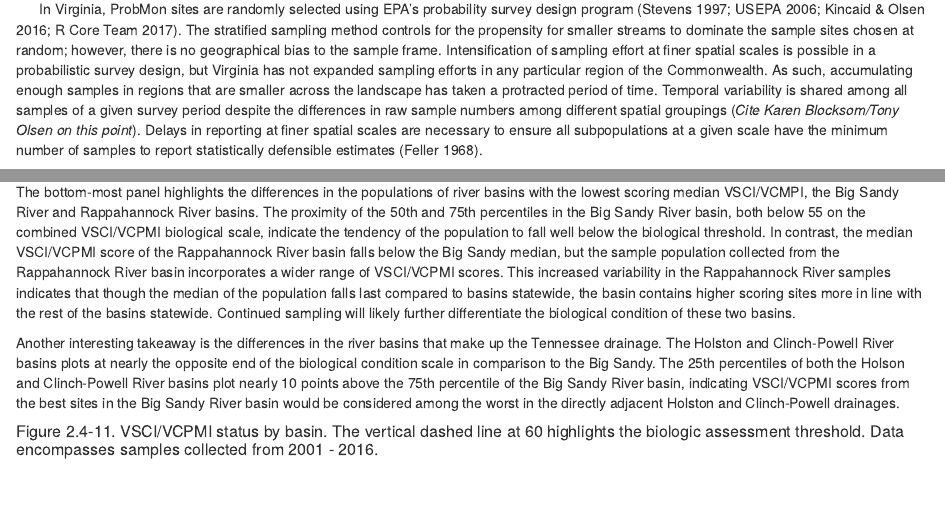
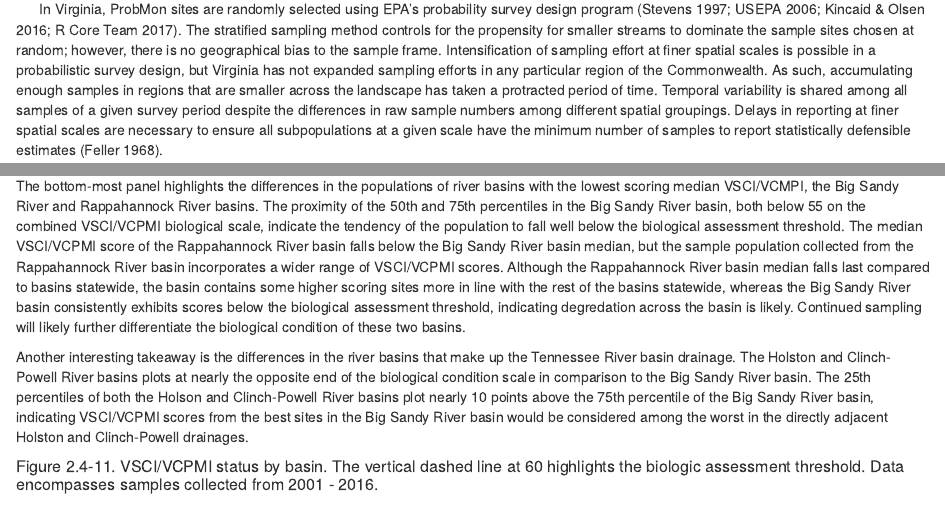
Before and after one commit to EmmaVJones/ProbMon-Integrated-Reports, an R Markdown document (2018/2018ProbChapter_withmicromaps_POSTinternalREVIEW_v5.Rmd): the page in a window 1100 px wide, from 1580 px down, and a second part further down, joined at a grey line. Rendered offline with R 4.5, knitr and Pandoc, with nearby package versions; drawn as R Markdown's standard HTML page in place of the format the file asks for; some code elsewhere in the file could not run offline.

Commit message:
pre friday call 2

```diff
--- a/2018/2018ProbChapter_withmicromaps_POSTinternalREVIEW_v5.Rmd
+++ b/2018/2018ProbChapter_withmicromaps_POSTinternalREVIEW_v5.Rmd
@@ -110 +107,0 @@ p2.4.1
-&nbsp;&nbsp;&nbsp;&nbsp;&nbsp;&nbsp;In Virginia, ProbMon sites are randomly selected using EPA’s probability survey design program (Stevens 1997; USEPA 2006; Kincaid & Olsen 2016; R Core Team 2017).  The stratified sampling method controls for the propensity for smaller streams to dominate the sample sites chosen at random; however, there is no geographical bias to the sample frame. Intensification of sampling effort at finer spatial scales is possible in a probabilistic survey design, but Virginia has not expanded sampling efforts in any particular region of the Commonwealth. As such, accumulating enough samples in regions that are smaller across the landscape has taken a protracted period of time. Temporal variability is shared among all samples of a given survey period despite the differences in raw sample numbers among different spatial groupings (*Cite Karen Blocksom/Tony Olsen on this point*). Delays in reporting at finer spatial scales are necessary to ensure all subpopulations at a given scale have the minimum number of samples to report statistically defensible estimates (Feller 1968).
@@ -111,3 +110,4 @@ p2.4.1
+&nbsp;&nbsp;&nbsp;&nbsp;&nbsp;&nbsp;In Virginia, ProbMon sites are randomly selected using EPA’s probability survey design program (Stevens 1997; USEPA 2006; Kincaid & Olsen 2016; R Core Team 2017).  The stratified sampling method controls for the propensity for smaller streams to dominate the sample sites chosen at random; however, there is no geographical bias to the sample frame. Intensification of sampling effort at finer spatial scales is possible in a probabilistic survey design, but Virginia has not expanded sampling efforts in any particular region of the Commonwealth. As such, accumulating enough samples in regions that are smaller across the landscape has taken a protracted period of time. Temporal variability is shared among all samples of a given survey period despite the differences in raw sample numbers among different spatial groupings. Delays in reporting at finer spatial scales are necessary to ensure all subpopulations at a given scale have the minimum number of samples to report statistically defensible estimates (Feller 1968).
 
 &nbsp;&nbsp;&nbsp;&nbsp;&nbsp;&nbsp;From 2001 to `r IRyearWindowEnd`, DEQ has evaluated over `r signif(nrow(designStatus),digits=3)` stations and sampled `r nrow(surveyData)` sites (Figure 2.4-5). In some cases, stations were evaluated, but not sampled for a variety of reasons including: the stream was not perennial, it was saltwater influenced, or the landowner denied access. DEQ samples 50 to 60 random stations per year throughout Virginia for a variety of chemical, biological, and habitat parameters. The number of stations sampled per year meet the minimum required to calculate an annual statewide estimate of water quality condition (Feller 1968). From January 1st, 2011 until December 31st, `r IRyearWindowEnd` DEQ evaluated 444 sites and sampled `r nrow(filter(designStatus,IR2018 == '2018'))` stations (Figure 2.4-2). The amount of data collected in a six year Integrated Report window allows for the calculation of condition estimates across stream size and ecoregion, while combining all data from the advent of the program (2001 - `r IRyearWindowEnd`; `r nrow(surveyData)` monitoring stations) allows for more data intensive calculations of basin-scale status estimates and relative risk. Analyses conducted over this larger time window are not meant to represent current conditions, rather they are meant to indicate what water quality conditions have been over the `r as.numeric(IRyearWindowEnd) - 2001 +1` year period. Figures 2.4-3 and 2.4-4 plot the `r nrow(filter(designStatus,IR2018 == '2018'))` stations sampled from `r IRrange` with major river basins and US Level III Ecoregions, respectively. Temporal change analysis across the landscape will be possible with continued probabilistic monitoring effort.
 
@@ -581,9 +581,9 @@ pbasintrend + geom_errorbar(aes(ymax=VSCIpct + MoE,ymin=VSCIpct - MoE), position
 
 &nbsp;&nbsp;&nbsp;&nbsp;&nbsp;&nbsp;To understand Figure 2.4-11, begin at the top panel where the James, Holston, New, and Clinch-Powell basins are highlighted. Moving from left to right, the n column specifies how many samples were collected in each basin. The number of samples per basin is consistent across all micromaps presented in this chapter. The dotplot identifies the median VSCI/VCPMI score in each basin  with a solitary dot and the interquartile range, a measure of variability in the dataset between the 25th and 75th percentile, illustrated by a horizontal line spanning these percentiles. The dashed vertical line at 60 highlights the threshold for biological impairment. On the far right, a map illustrates which basins are described statistically in that panel with colors corresponding to the dot left of the basin name. Basins are grayed out in lower maps to indicate they are highlighted in a map above. Because the basins are ordered by median VSCI/VCPMI scores, basins at the top of the micromap have the best biological condition and basins at the bottom have the worst. The micromap illustrates the Chowan, Big Sandy, and Rappahannock generally have the lowest median VSCI/VCPMI scores in the state.
 
-The bottom-most panel highlights the differences in the populations of river basins with the lowest scoring median VSCI/VCMPI, the Big Sandy River and Rappahannock River basins. The proximity of the 50th and 75th percentiles in the Big Sandy River basin, both below 55 on the combined VSCI/VCPMI biological scale, indicate the tendency of the population to fall well below the biological threshold. In contrast, the median VSCI/VCPMI score of the Rappahannock River basin falls below the Big Sandy median, but the sample population collected from the Rappahannock River basin incorporates a wider range of VSCI/VCPMI scores. This increased variability in the Rappahannock River samples indicates that though the median of the population falls last compared to basins statewide, the basin contains higher scoring sites more in line with the rest of the basins statewide. Continued sampling will likely further differentiate the biological condition of these two basins.
-
-Another interesting takeaway is the differences in the river basins that make up the Tennessee drainage.  The Holston and Clinch-Powell River basins plots at nearly the opposite end of the biological condition scale in comparison to the Big Sandy. The 25th percentiles of both the Holson and Clinch-Powell River basins plot nearly 10 points above the 75th percentile of the Big Sandy River basin, indicating VSCI/VCPMI scores from the best sites in the Big Sandy River basin would be considered among the worst in the directly adjacent Holston and Clinch-Powell drainages.
+The bottom-most panel highlights the differences in the populations of river basins with the lowest scoring median VSCI/VCMPI, the Big Sandy River and Rappahannock River basins. The proximity of the 50th and 75th percentiles in the Big Sandy River basin, both below 55 on the combined VSCI/VCPMI biological scale, indicate the tendency of the population to fall well below the biological assessment threshold. The median VSCI/VCPMI score of the Rappahannock River basin falls below the Big Sandy River basin median, but the sample population collected from the Rappahannock River basin incorporates a wider range of VSCI/VCPMI scores. Although the Rappahannock River basin median falls last compared to basins statewide, the basin contains some higher scoring sites more in line with the rest of the basins statewide, whereas the Big Sandy River basin consistently exhibits scores below the biological assessment threshold, indicating degredation across the basin is likely. Continued sampling will likely further differentiate the biological condition of these two basins.
+
+Another interesting takeaway is the differences in the river basins that make up the Tennessee River basin drainage.  The Holston and Clinch-Powell River basins plots at nearly the opposite end of the biological condition scale in comparison to the Big Sandy River basin. The 25th percentiles of both the Holson and Clinch-Powell River basins plot nearly 10 points above the 75th percentile of the Big Sandy River basin, indicating VSCI/VCPMI scores from the best sites in the Big Sandy River basin would be considered among the worst in the directly adjacent Holston and Clinch-Powell drainages.
 
 ##### Figure 2.4-11. VSCI/VCPMI status by basin. The vertical dashed line at 60 highlights the biologic assessment threshold. Data encompasses samples collected from 2001 - `r IRyearWindowEnd`.
 
```
Also changed, not shown: 2018/2018ProbChapter_withmicromaps_POSTinternalREVIEW_v5.Rmd (12 more changed lines).
